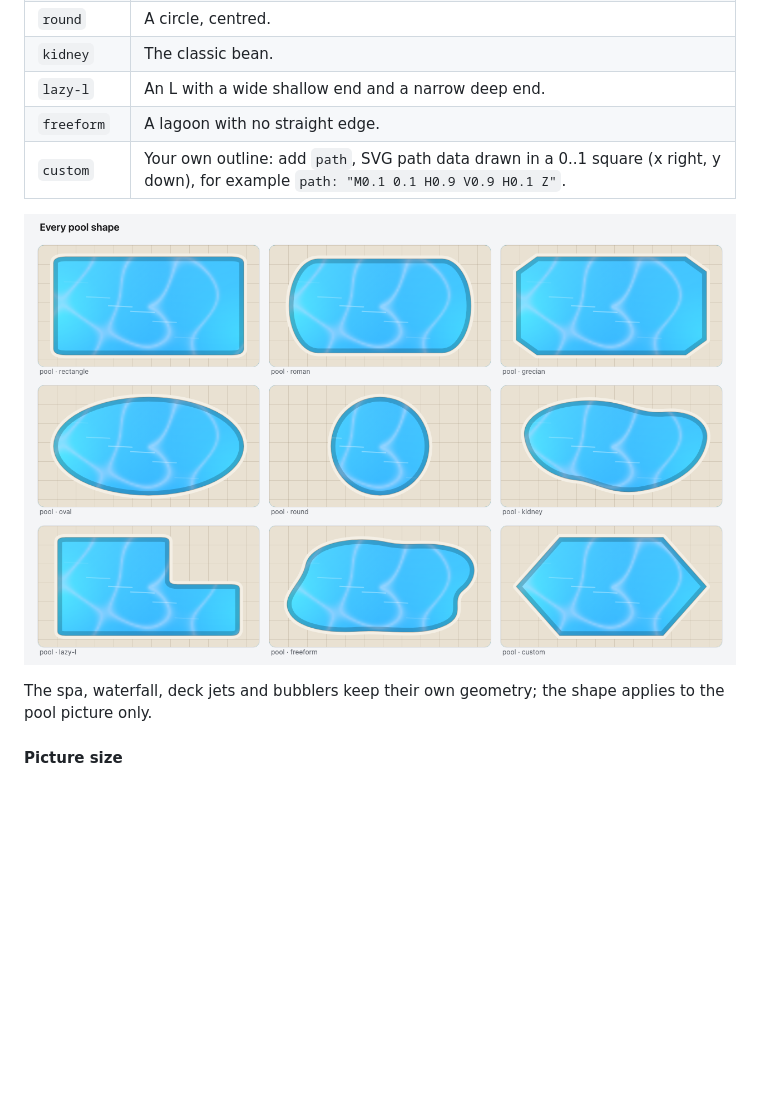
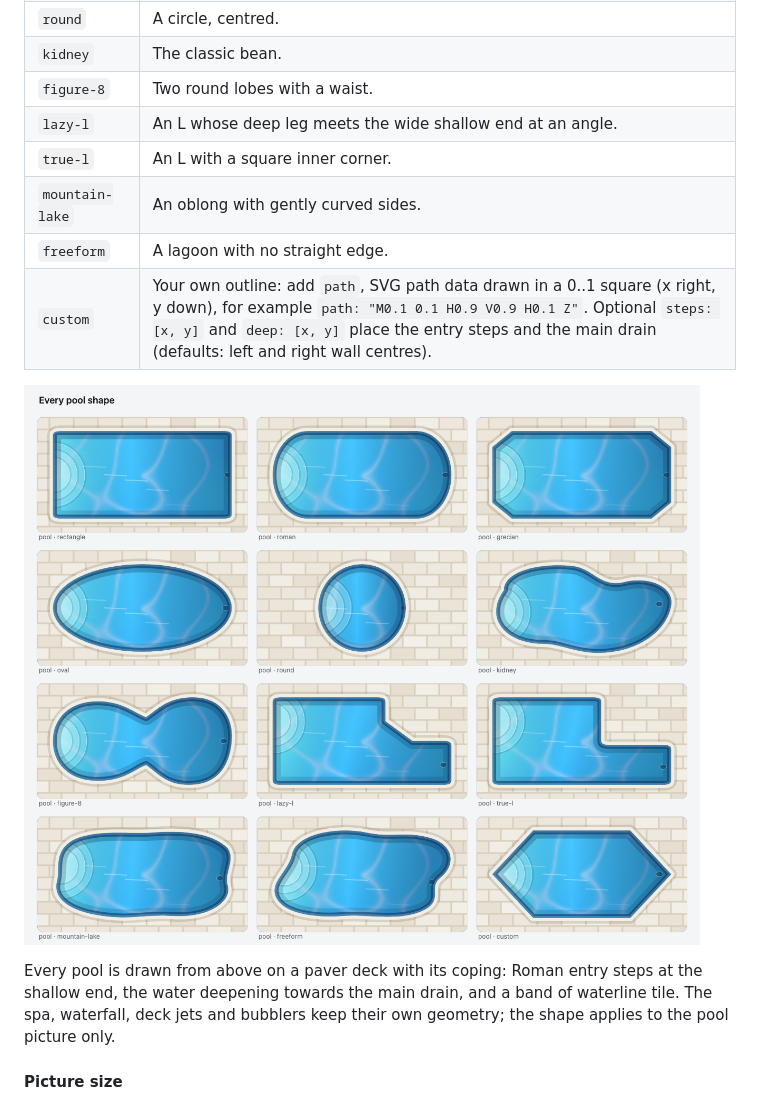
Before and after one commit to Jimmyneox/ha-controlfreak, a Markdown page: docs/controlfreak.md, the part around the change. Drawn GitHub-style; pictures changed too: docs/images/pool-shapes.png; blank space fills up the shorter version.

```diff
--- a/docs/controlfreak.md
+++ b/docs/controlfreak.md
@@ -246,14 +246,19 @@ strategy:
 | `oval` | An ellipse that fills the picture. |
 | `round` | A circle, centred. |
 | `kidney` | The classic bean. |
-| `lazy-l` | An L with a wide shallow end and a narrow deep end. |
+| `figure-8` | Two round lobes with a waist. |
+| `lazy-l` | An L whose deep leg meets the wide shallow end at an angle. |
+| `true-l` | An L with a square inner corner. |
+| `mountain-lake` | An oblong with gently curved sides. |
 | `freeform` | A lagoon with no straight edge. |
-| `custom` | Your own outline: add `path`, SVG path data drawn in a 0..1 square (x right, y down), for example `path: "M0.1 0.1 H0.9 V0.9 H0.1 Z"`. |
+| `custom` | Your own outline: add `path`, SVG path data drawn in a 0..1 square (x right, y down), for example `path: "M0.1 0.1 H0.9 V0.9 H0.1 Z"`. Optional `steps: [x, y]` and `deep: [x, y]` place the entry steps and the main drain (defaults: left and right wall centres). |
 
 ![Every pool shape](images/pool-shapes.png)
 
-The spa, waterfall, deck jets and bubblers keep their own geometry; the shape applies to the
-pool picture only.
+Every pool is drawn from above on a paver deck with its coping: Roman entry steps at the
+shallow end, the water deepening towards the main drain, and a band of waterline tile. The
+spa, waterfall, deck jets and bubblers keep their own geometry; the shape applies to the pool
+picture only.
 
 #### Picture size
 
```
Also changed, not shown: CHANGELOG.md (+6 -3 lines), README.md (+2 -2 lines), 3 other files.
